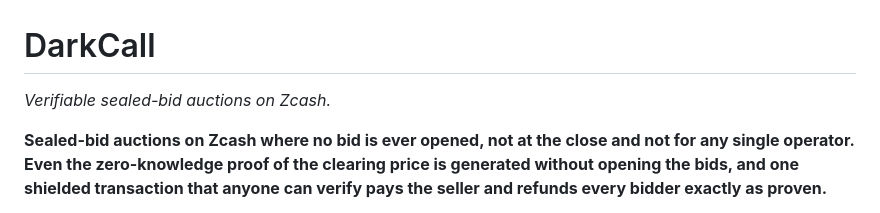
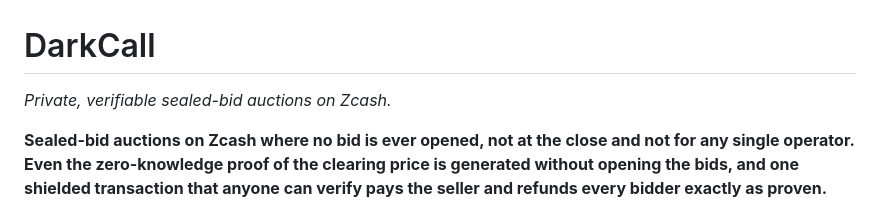
Before and after one commit to yugocabrio/darkcall, a Markdown page: README.md, the part around the change. Drawn GitHub-style.

```diff
--- a/README.md
+++ b/README.md
@@ -1,6 +1,6 @@
 # DarkCall
 
-*Verifiable sealed-bid auctions on Zcash.*
+*Private, verifiable sealed-bid auctions on Zcash.*
 
 **Sealed-bid auctions on Zcash where no bid is ever opened, not at the close and
 not for any single operator. Even the zero-knowledge proof of the clearing price
```
Also changed, not shown: TASKS.md (+2 -0 lines), docs/submission-draft.md (+3 -3 lines), demo/media/landing-hero.jpg, 4 other files.
